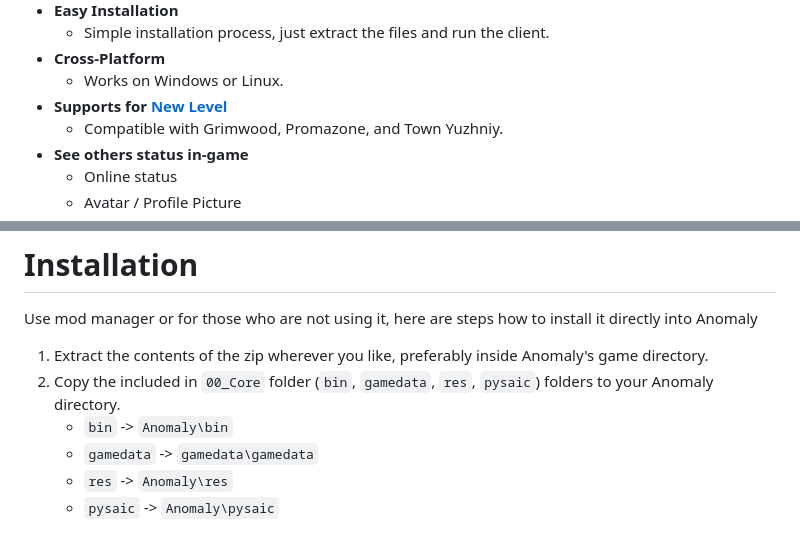
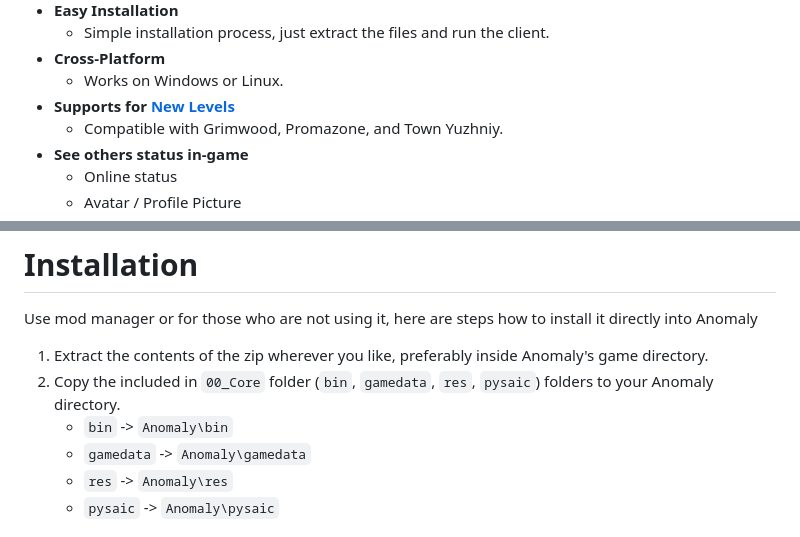
Before and after one commit to 8r2y5/PySAIC, a Markdown page: README.md, 2 parts joined by grey strips. Rendered like a GitHub page.

Commit message:
Fix typos in README.md

```diff
--- a/README.md
+++ b/README.md
@@ -46,7 +46,7 @@ Compatible with any Stalker Anomaly version and modpack that uses Stalker Anomal
   - Simple installation process, just extract the files and run the client.
 - **Cross-Platform**
   - Works on Windows or Linux.
-- **Supports for [New Level](https://www.moddb.com/mods/stalker-anomaly/addons/promzone-level)**
+- **Supports for [New Levels](https://www.moddb.com/mods/stalker-anomaly/addons/promzone-level)**
   - Compatible with Grimwood, Promazone, and Town Yuzhniy.
 - **See others status in-game**
   - Online status
@@ -122,7 +122,7 @@ Use mod manager or for those who are not using it, here are steps how to install
 1. Extract the contents of the zip wherever you like, preferably inside Anomaly's game directory.
 2. Copy the included in `00_Core` folder (`bin`, `gamedata`, `res`, `pysaic`) folders to your Anomaly directory.
     - `bin` -> `Anomaly\bin`
-    - `gamedata` -> `gamedata\gamedata`
+    - `gamedata` -> `Anomaly\gamedata`
     - `res` -> `Anomaly\res`
     - `pysaic` -> `Anomaly\pysaic`
 
```
